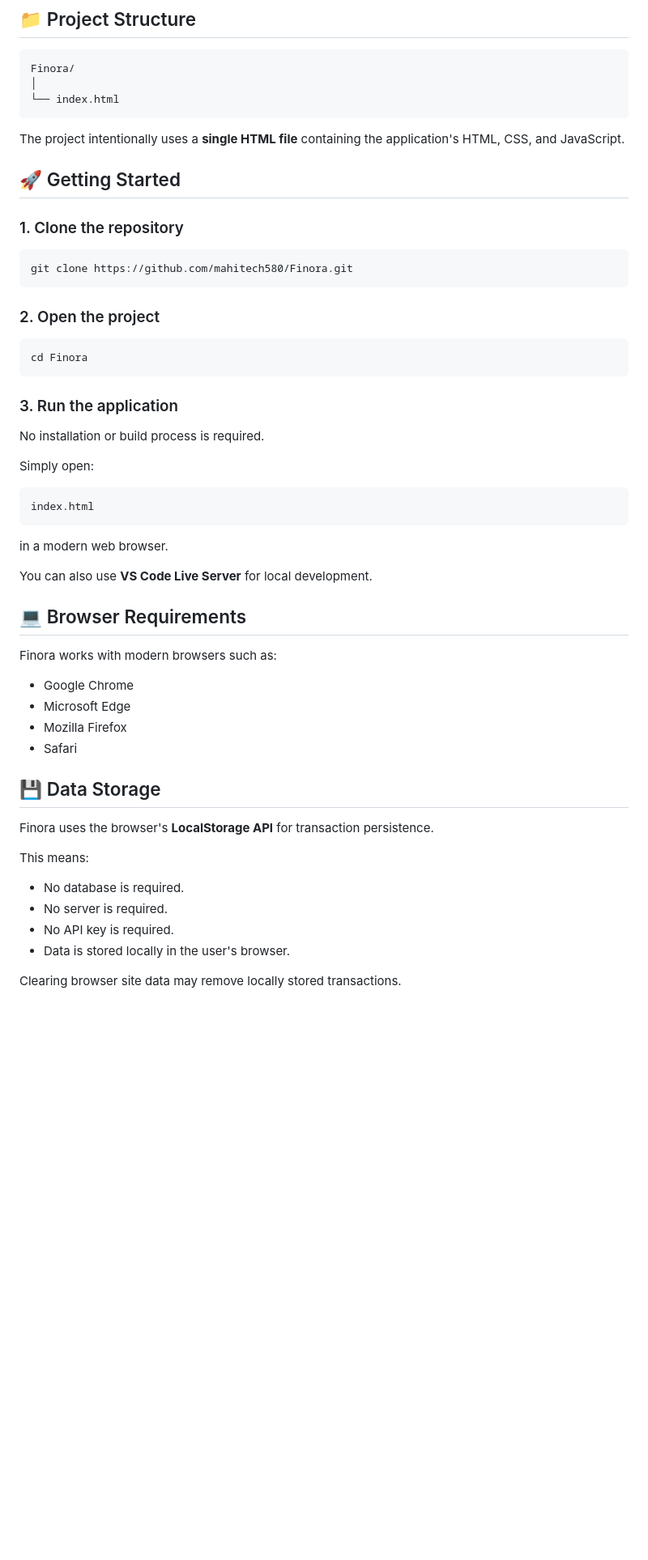
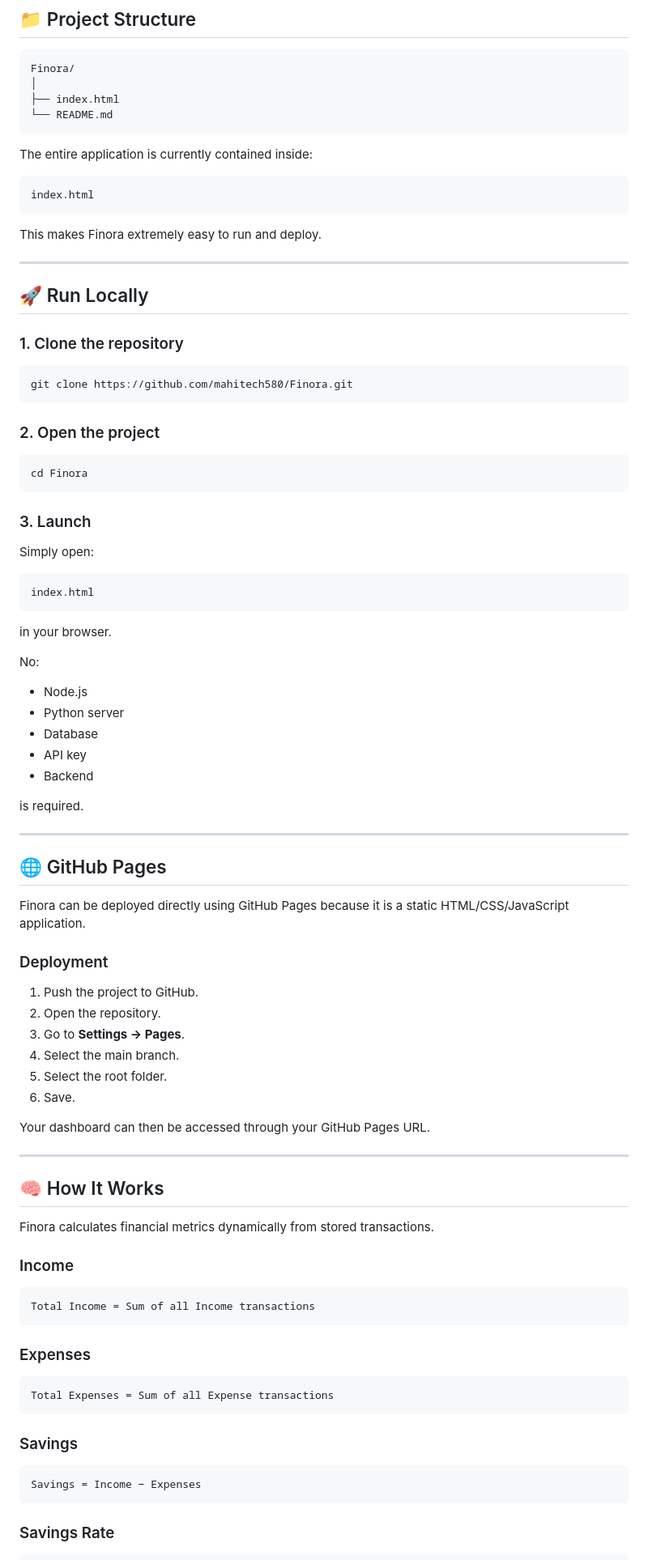
Before and after one commit to mahitech580/Finora, a Markdown page: README.md, the part around one of its changes. Shown at 81% size. Drawn GitHub-style; blank space fills up the shorter version.

````diff
--- a/README.md
+++ b/README.md
@@ -119,12 +155,21 @@ Finora is designed as a modern fintech dashboard with:
 ```text
 Finora/
 │
-└── index.html
+├── index.html
+└── README.md
 ```
 
-The project intentionally uses a **single HTML file** containing the application's HTML, CSS, and JavaScript.
+The entire application is currently contained inside:
 
-## 🚀 Getting Started
+```text
+index.html
+```
+
+This makes Finora extremely easy to run and deploy.
+
+---
+
+## 🚀 Run Locally
 
 ### 1. Clone the repository
 
@@ -138,9 +183,7 @@ git clone https://github.com/mahitech580/Finora.git
 cd Finora
 ```
 
-### 3. Run the application
-
-No installation or build process is required.
+### 3. Launch
 
 Simply open:
 
@@ -148,28 +191,58 @@ Simply open:
 index.html
 ```
 
-in a modern web browser.
+in your browser.
 
-You can also use **VS Code Live Server** for local development.
+No:
 
-## 💻 Browser Requirements
+* Node.js
+* Python server
+* Database
+* API key
+* Backend
 
-Finora works with modern browsers such as:
+is required.
 
-* Google Chrome
-* Microsoft Edge
-* Mozilla Firefox
-* Safari
+---
 
-## 💾 Data Storage
+## 🌐 GitHub Pages
 
-Finora uses the browser's **LocalStorage API** for transaction persistence.
+Finora can be deployed directly using GitHub Pages because it is a static HTML/CSS/JavaScript application.
 
-This means:
+### Deployment
 
-* No database is required.
-* No server is required.
-* No API key is required.
-* Data is stored locally in the user's browser.
+1. Push the project to GitHub.
+2. Open the repository.
+3. Go to **Settings → Pages**.
+4. Select the main branch.
+5. Select the root folder.
+6. Save.
 
-Clearing browser site data may remove locally stored transactions.
+Your dashboard can then be accessed through your GitHub Pages URL.
+
+---
+
+## 🧠 How It Works
+
+Finora calculates financial metrics dynamically from stored transactions.
+
+### Income
+
+```text
+Total Income = Sum of all Income transactions
+```
+
+### Expenses
+
+```text
+Total Expenses = Sum of all Expense transactions
+```
+
+### Savings
+
+```text
+Savings = Income − Expenses
+```
+
+### Savings Rate
+
````
Also changed, not shown: other parts of README.md (+249 -123 lines).
